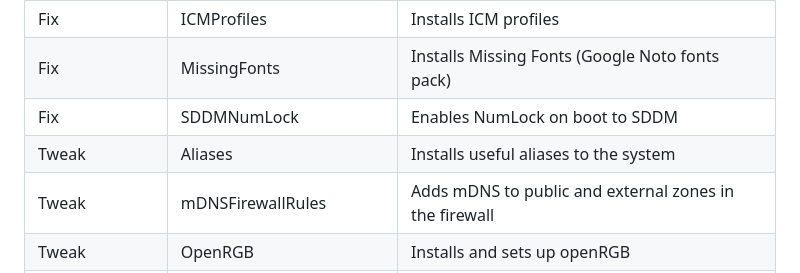
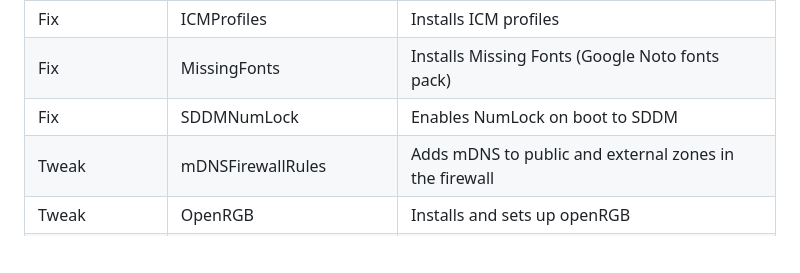
Before and after one commit to DAK404/OpenSUSE-Setup-Scripts, a Markdown page: README.md, the part around the change. Rendered like a GitHub page; blank space fills up the shorter version.

Commit message:
Remove 'Aliases' entry from README
Removed the entry for 'Aliases' from the tweaks section.

Please see commit: e344ca5

```diff
--- a/README.md
+++ b/README.md
@@ -60,7 +60,6 @@ The `OpenSUSE-Installation.sh` script may require a few arguments as per your us
 | Fix             | ICMProfiles               | Installs ICM profiles                                      |
 | Fix             | MissingFonts              | Installs Missing Fonts (Google Noto fonts pack)            |
 | Fix             | SDDMNumLock               | Enables NumLock on boot to SDDM                            |
-| Tweak           | Aliases                   | Installs useful aliases to the system                      |
 | Tweak           | mDNSFirewallRules         | Adds mDNS to public and external zones in the firewall     |
 | Tweak           | OpenRGB                   | Installs and sets up openRGB                               |
 | Tweak           | SysAutoUpdate             | Adds service to update system on 1st day of every month    |
```
